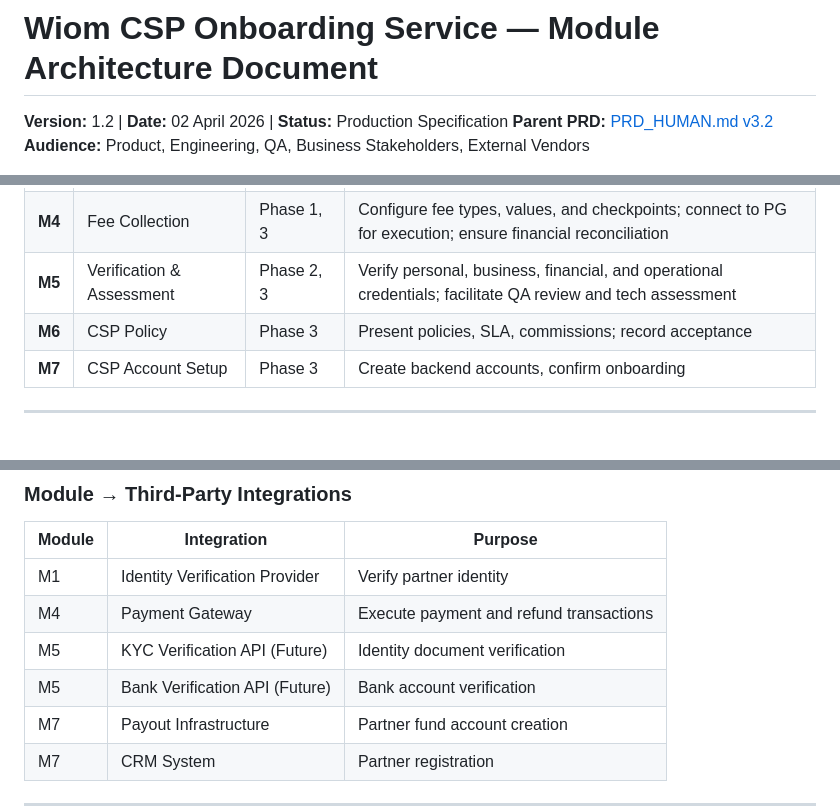
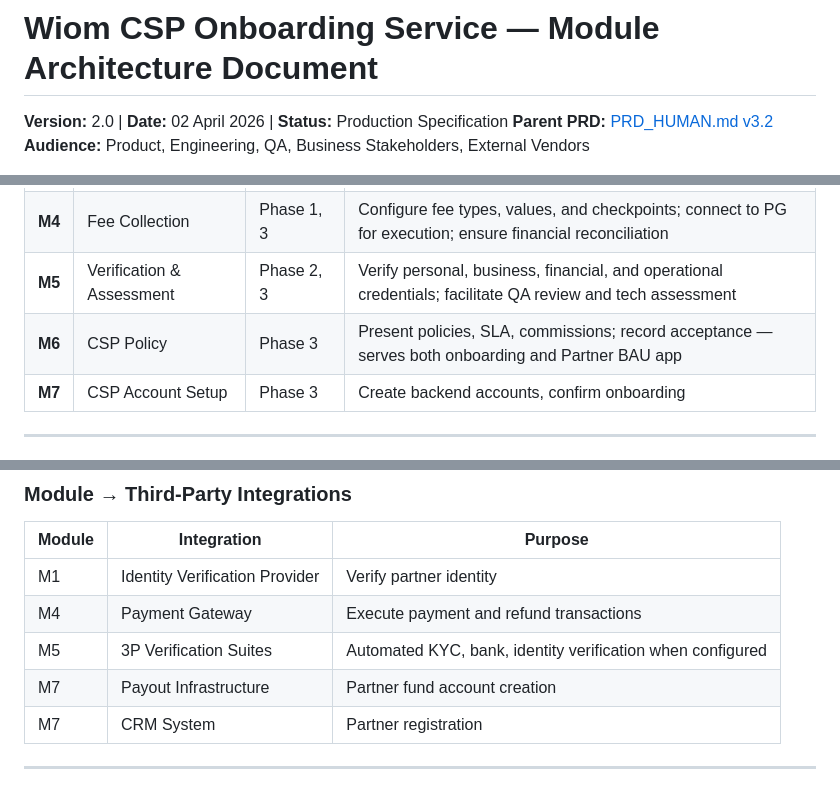
Before and after one commit to vikashPD/CSP-Onboarding-V4, a Markdown page: docs/modules/ONBOARDING_SERVICE_MODULES.md, 3 parts joined by grey strips. Rendered like a GitHub page; blank space fills up the shorter version.

```diff
--- a/docs/modules/ONBOARDING_SERVICE_MODULES.md
+++ b/docs/modules/ONBOARDING_SERVICE_MODULES.md
@@ -1,6 +1,6 @@
 # Wiom CSP Onboarding Service — Module Architecture Document
 
-**Version:** 1.2 | **Date:** 02 April 2026 | **Status:** Production Specification
+**Version:** 2.0 | **Date:** 02 April 2026 | **Status:** Production Specification
 **Parent PRD:** [PRD_HUMAN.md v3.2](../PRD_HUMAN.md)
 **Audience:** Product, Engineering, QA, Business Stakeholders, External Vendors
 
@@ -51,7 +51,7 @@ The onboarding service takes a new Connection Service Provider from "I'm interes
 | **M3** | Registration | Phase 1 | Collect personal, business, and location details |
 | **M4** | Fee Collection | Phase 1, 3 | Configure fee types, values, and checkpoints; connect to PG for execution; ensure financial reconciliation |
 | **M5** | Verification & Assessment | Phase 2, 3 | Verify personal, business, financial, and operational credentials; facilitate QA review and tech assessment |
-| **M6** | CSP Policy | Phase 3 | Present policies, SLA, commissions; record acceptance |
+| **M6** | CSP Policy | Phase 3 | Present policies, SLA, commissions; record acceptance — serves both onboarding and Partner BAU app |
 | **M7** | CSP Account Setup | Phase 3 | Create backend accounts, confirm onboarding |
 
 ---
@@ -532,8 +531,7 @@ You did everything — verified, checked, paid. Now Wiom sets up your "shop" in
 |--------|------------|---------|
 | M1 | Identity Verification Provider | Verify partner identity |
 | M4 | Payment Gateway | Execute payment and refund transactions |
-| M5 | KYC Verification API (Future) | Identity document verification |
-| M5 | Bank Verification API (Future) | Bank account verification |
+| M5 | 3P Verification Suites | Automated KYC, bank, identity verification when configured |
 | M7 | Payout Infrastructure | Partner fund account creation |
 | M7 | CRM System | Partner registration |
 
```
Also changed, not shown: other parts of docs/modules/ONBOARDING_SERVICE_MODULES.md (+11 -10 lines).
